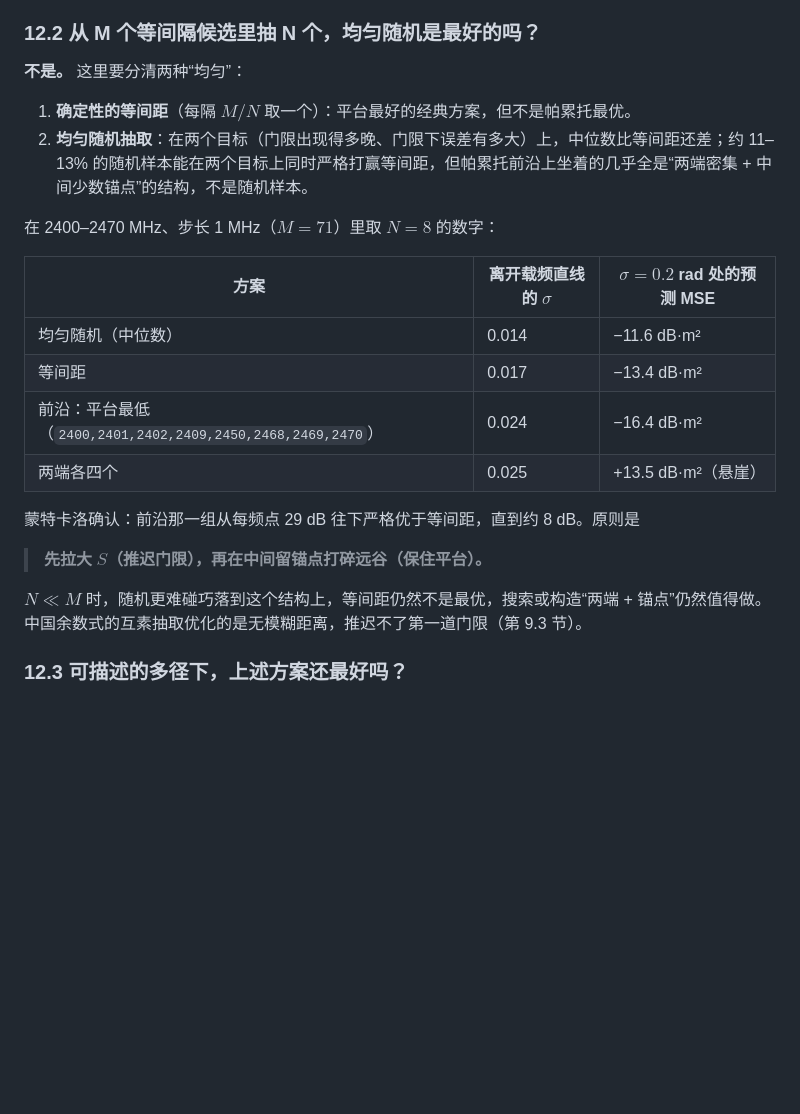
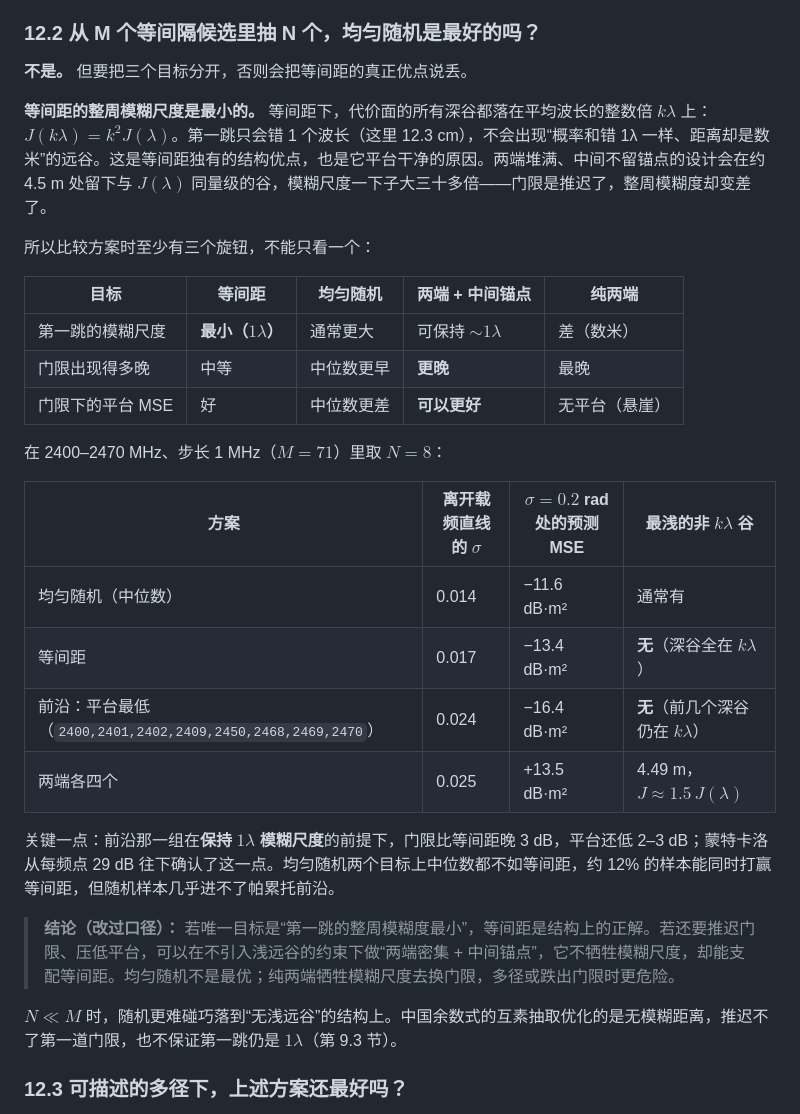
Before and after one commit to franklinzhang/multifrequency-phase-ranging, a Markdown page: article/README.md, the part around the change. GitHub-like rendering; blank space fills up the shorter version.

```diff
--- a/article/README.md
+++ b/article/README.md
@@ -364,25 +364,32 @@ $$
 
 ### 12.2 从 M 个等间隔候选里抽 N 个，均匀随机是最好的吗？
 
-**不是。** 这里要分清两种“均匀”：
+**不是。** 但要把三个目标分开，否则会把等间距的真正优点说丢。
 
-1. **确定性的等间距**（每隔 $M/N$ 取一个）：平台最好的经典方案，但不是帕累托最优。
-2. **均匀随机抽取**：在两个目标（门限出现得多晚、门限下误差有多大）上，中位数比等间距还差；约 11–13% 的随机样本能在两个目标上同时严格打赢等间距，但帕累托前沿上坐着的几乎全是“两端密集 + 中间少数锚点”的结构，不是随机样本。
+**等间距的整周模糊尺度是最小的。** 等间距下，代价面的所有深谷都落在平均波长的整数倍 $k\lambda$ 上：$J(k\lambda) = k^2 J(\lambda)$。第一跳只会错 1 个波长（这里 12.3 cm），不会出现“概率和错 1λ 一样、距离却是数米”的远谷。这是等间距独有的结构优点，也是它平台干净的原因。两端堆满、中间不留锚点的设计会在约 4.5 m 处留下与 $J(\lambda)$ 同量级的谷，模糊尺度一下子大三十多倍——门限是推迟了，整周模糊度却变差了。
 
-在 2400–2470 MHz、步长 1 MHz（$M = 71$）里取 $N = 8$ 的数字：
+所以比较方案时至少有三个旋钮，不能只看一个：
 
-| 方案 | 离开载频直线的 $\sigma$ | $\sigma = 0.2$ rad 处的预测 MSE |
-| --- | --- | --- |
-| 均匀随机（中位数） | 0.014 | −11.6 dB·m² |
-| 等间距 | 0.017 | −13.4 dB·m² |
-| 前沿：平台最低（`2400,2401,2402,2409,2450,2468,2469,2470`） | 0.024 | −16.4 dB·m² |
-| 两端各四个 | 0.025 | +13.5 dB·m²（悬崖） |
+| 目标 | 等间距 | 均匀随机 | 两端 + 中间锚点 | 纯两端 |
+| --- | --- | --- | --- | --- |
+| 第一跳的模糊尺度 | **最小（$1\lambda$）** | 通常更大 | 可保持 $\sim 1\lambda$ | 差（数米） |
+| 门限出现得多晚 | 中等 | 中位数更早 | **更晚** | 最晚 |
+| 门限下的平台 MSE | 好 | 中位数更差 | **可以更好** | 无平台（悬崖） |
 
-蒙特卡洛确认：前沿那一组从每频点 29 dB 往下严格优于等间距，直到约 8 dB。原则是
+在 2400–2470 MHz、步长 1 MHz（$M = 71$）里取 $N = 8$：
 
-> **先拉大 $S$（推迟门限），再在中间留锚点打碎远谷（保住平台）。**
+| 方案 | 离开载频直线的 $\sigma$ | $\sigma = 0.2$ rad 处的预测 MSE | 最浅的非 $k\lambda$ 谷 |
+| --- | --- | --- | --- |
+| 均匀随机（中位数） | 0.014 | −11.6 dB·m² | 通常有 |
+| 等间距 | 0.017 | −13.4 dB·m² | **无**（深谷全在 $k\lambda$） |
+| 前沿：平台最低（`2400,2401,2402,2409,2450,2468,2469,2470`） | 0.024 | −16.4 dB·m² | **无**（前几个深谷仍在 $k\lambda$） |
+| 两端各四个 | 0.025 | +13.5 dB·m² | 4.49 m，$J \approx 1.5\,J(\lambda)$ |
 
-$N \ll M$ 时，随机更难碰巧落到这个结构上，等间距仍然不是最优，搜索或构造“两端 + 锚点”仍然值得做。中国余数式的互素抽取优化的是无模糊距离，推迟不了第一道门限（第 9.3 节）。
+关键一点：前沿那一组在**保持 $1\lambda$ 模糊尺度**的前提下，门限比等间距晚 3 dB，平台还低 2–3 dB；蒙特卡洛从每频点 29 dB 往下确认了这一点。均匀随机两个目标上中位数都不如等间距，约 12% 的样本能同时打赢等间距，但随机样本几乎进不了帕累托前沿。
+
+> **结论（改过口径）：** 若唯一目标是“第一跳的整周模糊度最小”，等间距是结构上的正解。若还要推迟门限、压低平台，可以在不引入浅远谷的约束下做“两端密集 + 中间锚点”，它不牺牲模糊尺度，却能支配等间距。均匀随机不是最优；纯两端牺牲模糊尺度去换门限，多径或跌出门限时更危险。
+
+$N \ll M$ 时，随机更难碰巧落到“无浅远谷”的结构上。中国余数式的互素抽取优化的是无模糊距离，推迟不了第一道门限，也不保证第一跳仍是 $1\lambda$（第 9.3 节）。
 
 ### 12.3 可描述的多径下，上述方案还最好吗？
 
```
Also changed, not shown: article/en.md (+21 -14 lines).
